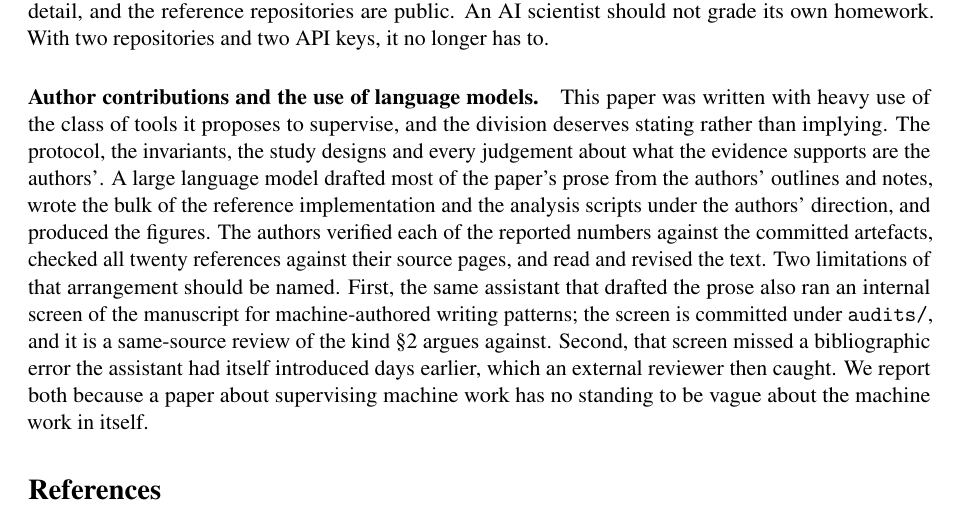
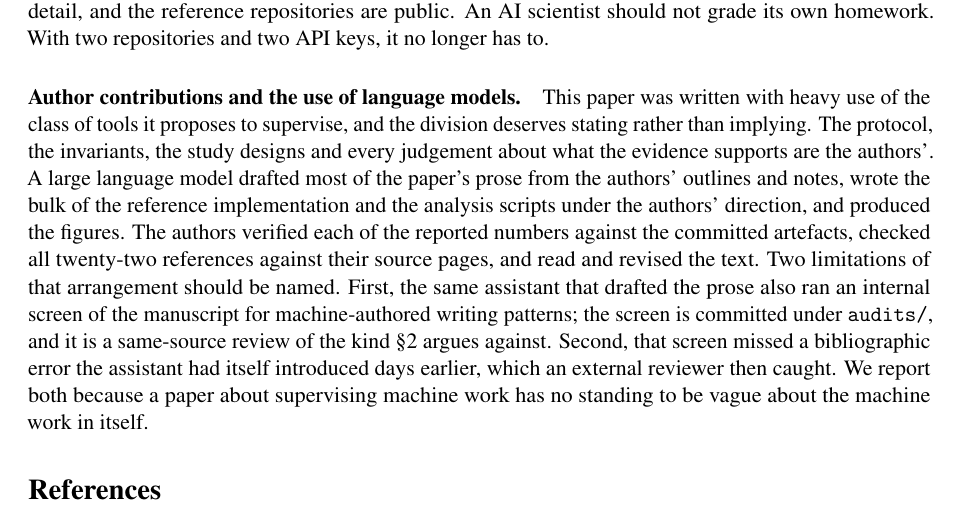
Before and after one commit to dongzhaohe321418-lab/crossaudit, a LaTeX paper (paper/crossaudit.tex): part of page 18 of 19, cut so that both start at the same text. Compiled offline with pdfLaTeX.

Commit message:
The contributions statement said twenty references were checked; the revision made it twenty-two.
The one paragraph whose entire job is precision about the machine work in this
paper carried a number the machine work had just made stale: the review response
added two references, and "checked all twenty references" silently became false.
Caught because the operator asked what the disclosure actually claims, which is
what a disclosure is for.

The sentence is now "twenty-two", and making it true costs the authors sixty
seconds: open arXiv 2504.03846 and 2601.22548 and confirm title and authors
match the bibliography. PDF rebuilt, artefact binding in ARXIV.md updated to
the new hash; the tag must be recut at this commit.

Co-Authored-By: Claude Fable 5 <noreply@anthropic.com>
Claude-Session: https://claude.ai/code/session_01MHW381m48D82hu34M6eEPD

```diff
--- a/paper/crossaudit.tex
+++ b/paper/crossaudit.tex
@@ -474,7 +474,7 @@ Below is what CrossAudit withstands and what it does not.
 
 CrossAudit reframes supervision of autonomous research from a platform feature into a public, versioned artefact produced by structurally independent reviewers. Its ingredients are plain: a second vendor, a rulebook with stable IDs, scripts that run before any model, a bounded loop, and git underneath. We chose them because a single researcher can adopt all of this without asking anyone's permission. The protocol's eight invariants are a deliberately small set. Together they buy structurally independent review, a re-inspectable history, and human authority at the boundary; everything else in this paper is reference detail, and the reference repositories are public. An AI scientist should not grade its own homework. With two repositories and two API keys, it no longer has to.
 
-\paragraph{Author contributions and the use of language models.} This paper was written with heavy use of the class of tools it proposes to supervise, and the division deserves stating rather than implying. The protocol, the invariants, the study designs and every judgement about what the evidence supports are the authors'. A large language model drafted most of the paper's prose from the authors' outlines and notes, wrote the bulk of the reference implementation and the analysis scripts under the authors' direction, and produced the figures. The authors verified each of the reported numbers against the committed artefacts, checked all twenty references against their source pages, and read and revised the text. Two limitations of that arrangement should be named. First, the same assistant that drafted the prose also ran an internal screen of the manuscript for machine-authored writing patterns; the screen is committed under \texttt{audits/}, and it is a same-source review of the kind \S\ref{sec:related} argues against. Second, that screen missed a bibliographic error the assistant had itself introduced days earlier, which an external reviewer then caught. We report both because a paper about supervising machine work has no standing to be vague about the machine work in itself.
+\paragraph{Author contributions and the use of language models.} This paper was written with heavy use of the class of tools it proposes to supervise, and the division deserves stating rather than implying. The protocol, the invariants, the study designs and every judgement about what the evidence supports are the authors'. A large language model drafted most of the paper's prose from the authors' outlines and notes, wrote the bulk of the reference implementation and the analysis scripts under the authors' direction, and produced the figures. The authors verified each of the reported numbers against the committed artefacts, checked all twenty-two references against their source pages, and read and revised the text. Two limitations of that arrangement should be named. First, the same assistant that drafted the prose also ran an internal screen of the manuscript for machine-authored writing patterns; the screen is committed under \texttt{audits/}, and it is a same-source review of the kind \S\ref{sec:related} argues against. Second, that screen missed a bibliographic error the assistant had itself introduced days earlier, which an external reviewer then caught. We report both because a paper about supervising machine work has no standing to be vague about the machine work in itself.
 
 % ---------- References ----------
 \begin{thebibliography}{99}\small
```
Also changed, not shown: paper/ARXIV.md (+1 -1 lines), paper/crossaudit-paper.pdf.
